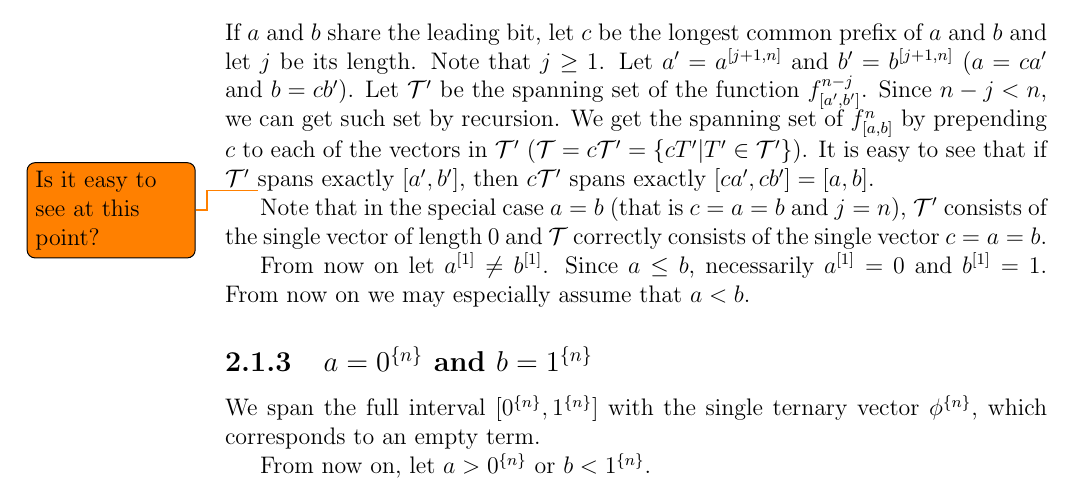
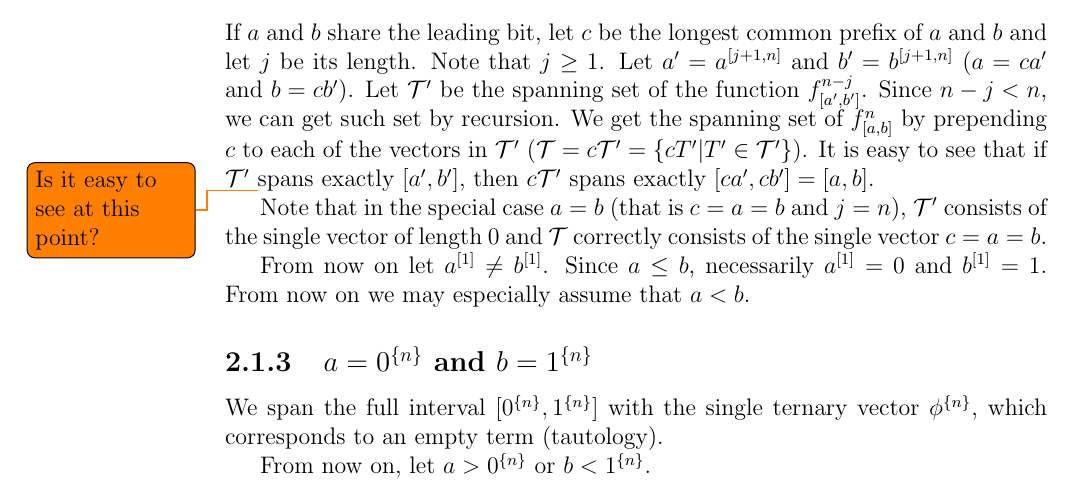
Before and after one commit to filipbartek/ibf, a LaTeX thesis (thesis.tex, which reads thesis/1interval.tex): part of page 16 of 47, cut so that both start at the same text. Compiled offline with pdfLaTeX.

Commit message:
Add "tautology" to "empty term"

```diff
--- a/thesis/1interval.tex
+++ b/thesis/1interval.tex
@@ -87,7 +87,7 @@ and
 We span the full interval
 $\interval{\rep{0}{n}}{\rep{1}{n}}$
 with the single ternary vector $\rep{\phi}{n}$,
-which corresponds to an empty term.
+which corresponds to an empty term (tautology).
 
 From now on,
 let $a > \rep{0}{n}$ or $b < \rep{1}{n}$.
```
